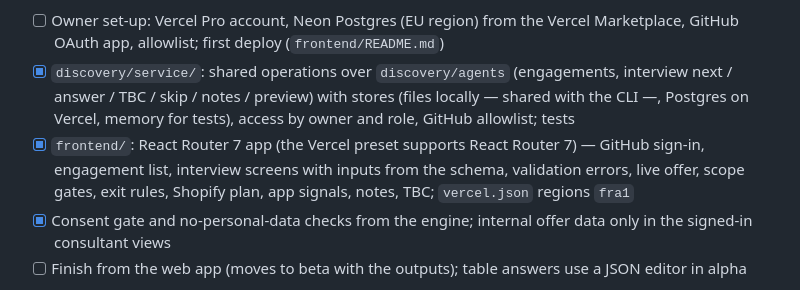
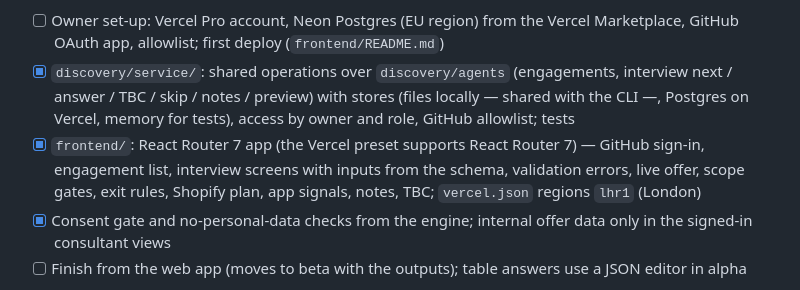
Before and after one commit to josemreboredo/shopify-ai-groundwork-ai, a Markdown page: docs/implementation-plan.md, the part around the change. GitHub-like rendering.

Commit message:
docs: plan region London
Co-Authored-By: Claude Opus 5 (1M context) <noreply@anthropic.com>

```diff
--- a/docs/implementation-plan.md
+++ b/docs/implementation-plan.md
@@ -237,7 +237,7 @@ dentsu IT (`discovery/docs/architecture/lc-frontend-hosting-requirements.md`).
 **2.0.0-alpha — discovery service and interview screens (local and Vercel preview, demo data)**
 - [ ] Owner set-up: Vercel Pro account, Neon Postgres (EU region) from the Vercel Marketplace, GitHub OAuth app, allowlist; first deploy (`frontend/README.md`)
 - [x] `discovery/service/`: shared operations over `discovery/agents` (engagements, interview next / answer / TBC / skip / notes / preview) with stores (files locally — shared with the CLI —, Postgres on Vercel, memory for tests), access by owner and role, GitHub allowlist; tests
-- [x] `frontend/`: React Router 7 app (the Vercel preset supports React Router 7) — GitHub sign-in, engagement list, interview screens with inputs from the schema, validation errors, live offer, scope gates, exit rules, Shopify plan, app signals, notes, TBC; `vercel.json` regions `fra1`
+- [x] `frontend/`: React Router 7 app (the Vercel preset supports React Router 7) — GitHub sign-in, engagement list, interview screens with inputs from the schema, validation errors, live offer, scope gates, exit rules, Shopify plan, app signals, notes, TBC; `vercel.json` regions `lhr1` (London)
 - [x] Consent gate and no-personal-data checks from the engine; internal offer data only in the signed-in consultant views
 - [ ] Finish from the web app (moves to beta with the outputs); table answers use a JSON editor in alpha
 
```
